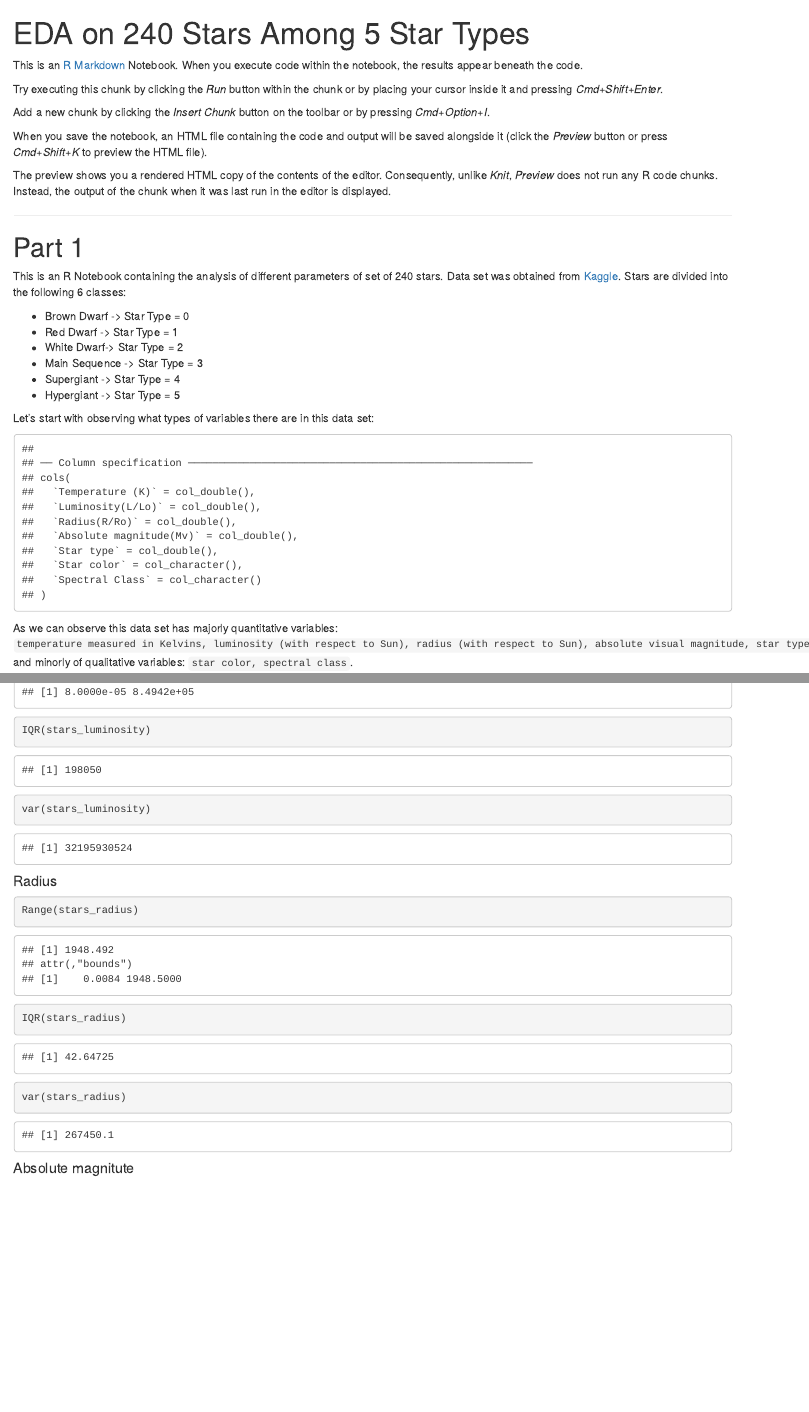
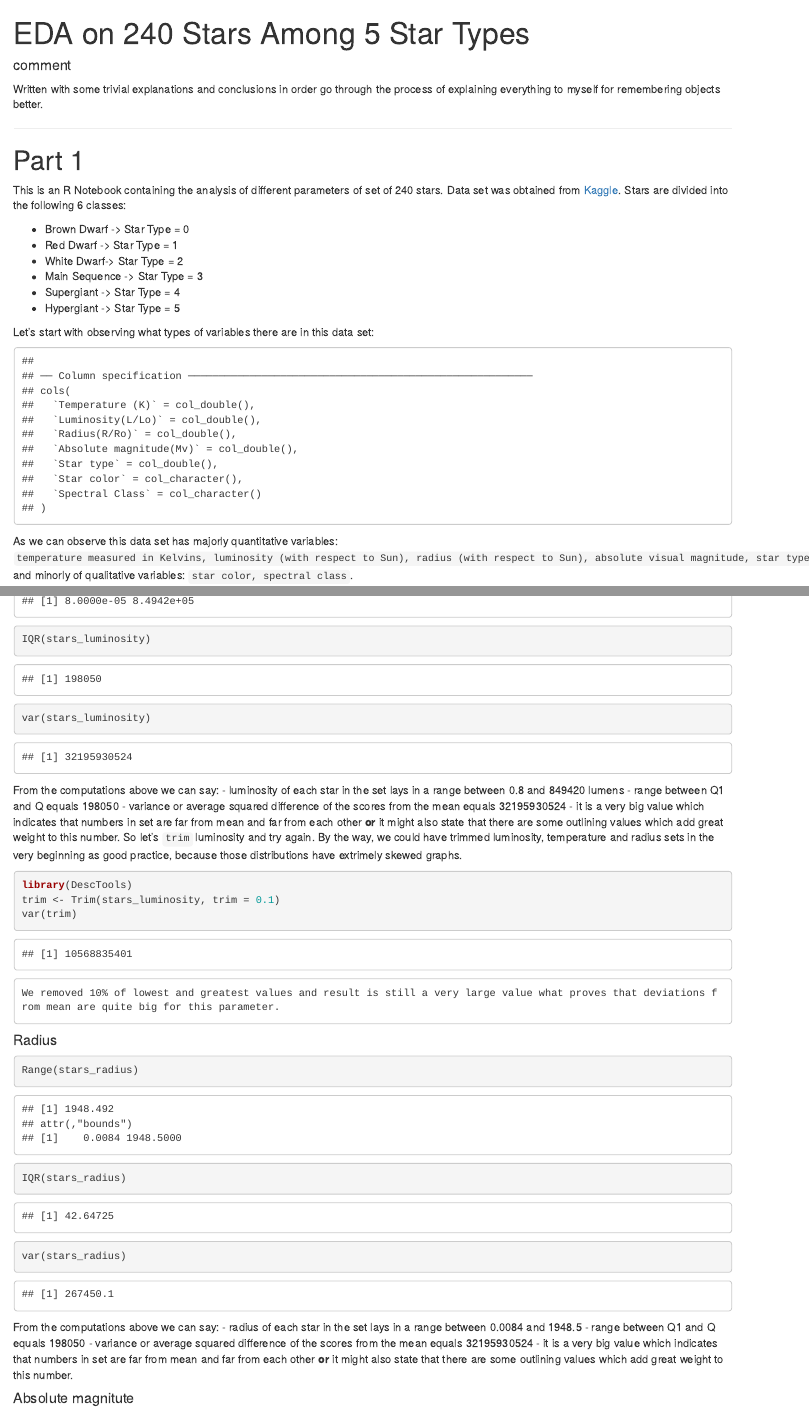
Before and after one commit to elina-sea/EDA-Netflix-TV-Shows, an R Markdown document (R_Project.Rmd): the page in a window 1100 px wide, from its top, and a second part further down, joined at a grey line. The pictures show the output file R_Project.html that the author committed with the source, opened offline.

Commit message:
Conclusions on Part 2

````diff
--- a/R_Project.Rmd
+++ b/R_Project.Rmd
@@ -6,16 +6,8 @@ output:
 editor_options:
   chunk_output_type: inline
 ---
-
-This is an [R Markdown](http://rmarkdown.rstudio.com) Notebook. When you execute code within the notebook, the results appear beneath the code.
-
-Try executing this chunk by clicking the *Run* button within the chunk or by placing your cursor inside it and pressing *Cmd+Shift+Enter*.
-
-Add a new chunk by clicking the *Insert Chunk* button on the toolbar or by pressing *Cmd+Option+I*.
-
-When you save the notebook, an HTML file containing the code and output will be saved alongside it (click the *Preview* button or press *Cmd+Shift+K* to preview the HTML file).
-
-The preview shows you a rendered HTML copy of the contents of the editor. Consequently, unlike *Knit*, *Preview* does not run any R code chunks. Instead, the output of the chunk when it was last run in the editor is displayed.
+#### comment
+  Written with some trivial explanations and conclusions in order go through the process of explaining everything to myself for remembering objects better.
 
 ---
 # Part 1
@@ -467,6 +480,24 @@ var(stars_luminosity)
+  From the computations above we can say:
+    - luminosity of each star in the set lays in a range between 0.8 and 849420 lumens
+    - range between Q1 and Q equals 198050
+    - variance or average squared difference of the scores from the mean equals 32195930524 - it is a very big value which indicates that numbers in set are far from mean and far from each other **or** it might also state that there are some outlining values which add great weight to this number.
+    So let's `trim` luminosity and try again. By the way, we could have trimmed luminosity, temperature and radius sets in the very beginning as good practice, because those distributions have extrimely skewed graphs.
+
+```{r}
+library(DescTools)
+trim <- Trim(stars_luminosity, trim = 0.1)
+var(trim)
+```
+    We removed 10% of lowest and greatest values and result is still a very large value what proves that deviations from mean are quite big for this parameter.
+
 #### Radius
 ```{r}
 Range(stars_radius)
 IQR(stars_radius)
 var(stars_radius)
 ```
+
+  From the computations above we can say:
+    - radius of each star in the set lays in a range between 0.0084 and 1948.5
+    - range between Q1 and Q equals 198050
+    - variance or average squared difference of the scores from the mean equals 32195930524 - it is a very big value which indicates that numbers in set are far from mean and far from each other **or** it might also state that there are some outlining values which add great weight to this number.
````
Also changed, not shown: R_Project.html, R_Project.Rmd (27 more changed lines).
